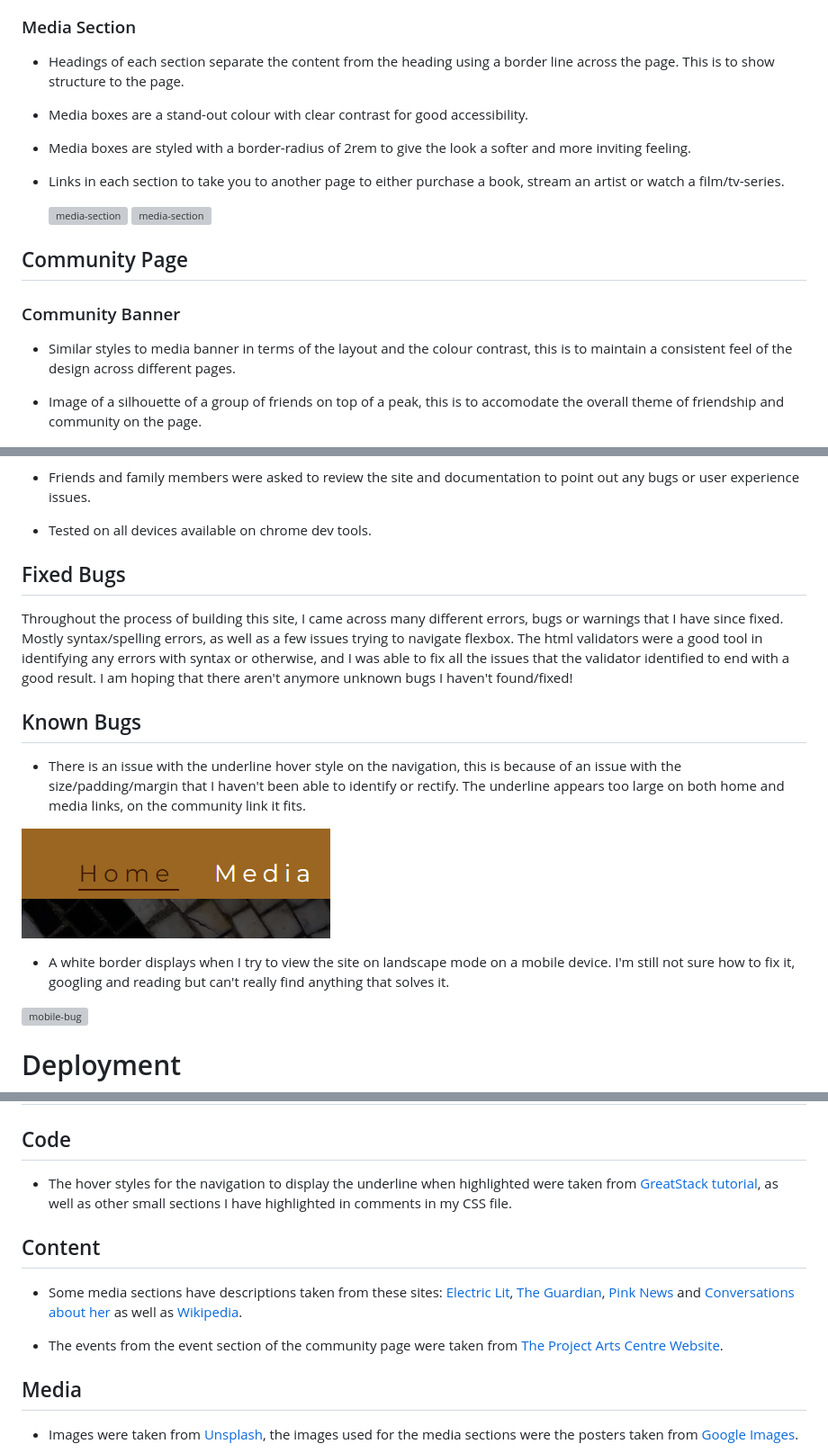
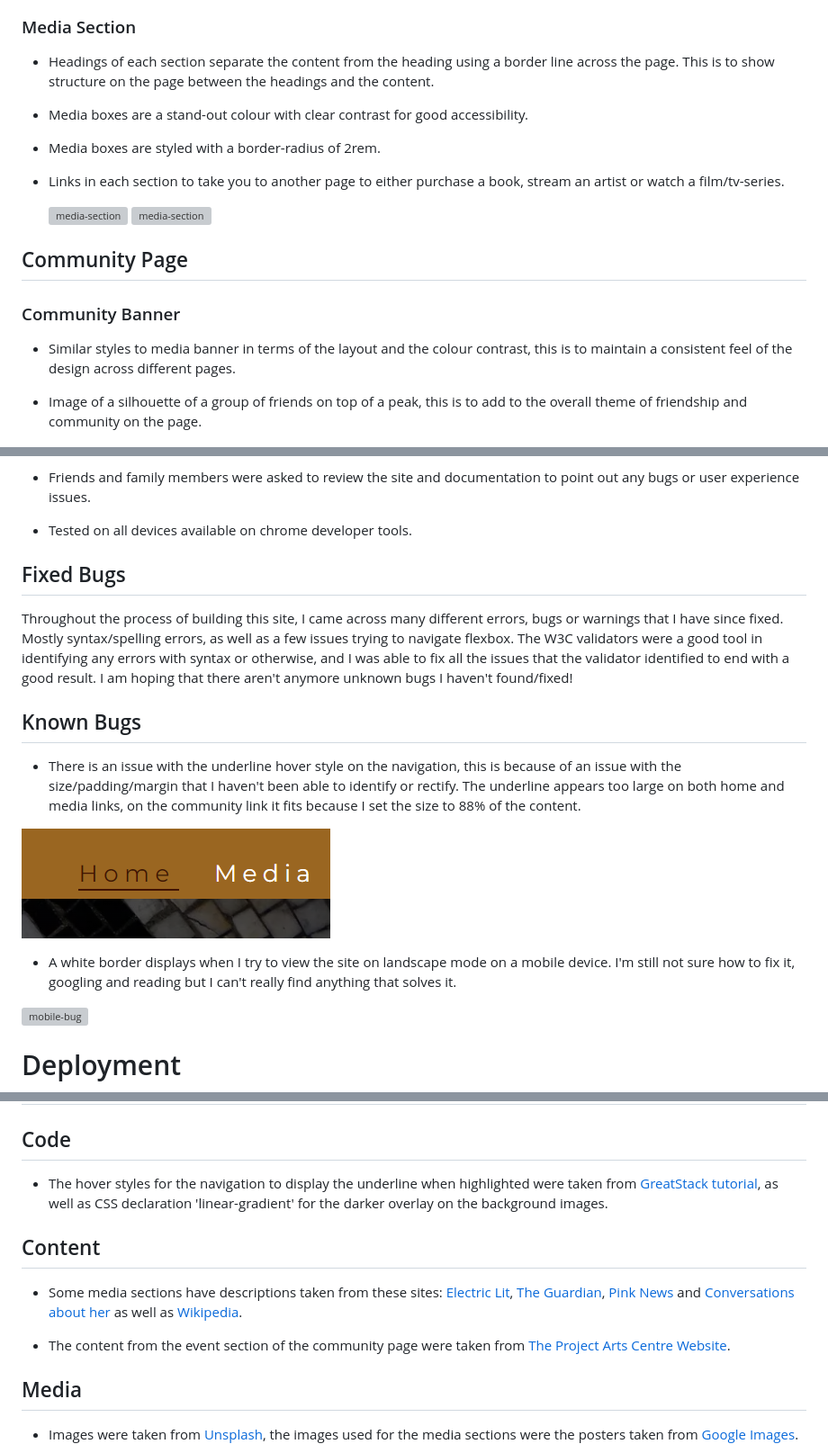
Before and after one commit to FernVR/mosaic, a Markdown page: README.md, 3 parts joined by grey strips. Shown: that part at 90% size. Drawn GitHub-style; grey boxes are pictures that could not be loaded.

```diff
--- a/README.md
+++ b/README.md
@@ -227,11 +227,11 @@ I did some sketches throughout the project of different parts which I've left he
 
 ### Media Section
 
--   Headings of each section separate the content from the heading using a border line across the page. This is to show structure to the page.
+-   Headings of each section separate the content from the heading using a border line across the page. This is to show structure on the page between the headings and the content.
 
 -   Media boxes are a stand-out colour with clear contrast for good accessibility.
 
--   Media boxes are styled with a border-radius of 2rem to give the look a softer and more inviting feeling.
+-   Media boxes are styled with a border-radius of 2rem.
 
 -   Links in each section to take you to another page to either purchase a book, stream an artist or watch a film/tv-series.
 
@@ -244,7 +244,7 @@ I did some sketches throughout the project of different parts which I've left he
 
 -   Similar styles to media banner in terms of the layout and the colour contrast, this is to maintain a consistent feel of the design across different pages.
 
--   Image of a silhouette of a group of friends on top of a peak, this is to accomodate the overall theme of friendship and community on the page.
+-   Image of a silhouette of a group of friends on top of a peak, this is to add to the overall theme of friendship and community on the page.
 
     ![community-banner](./assets/images/readme/community-banner-ipad.jpg)
 
@@ -401,19 +406,19 @@ I created a testing grid on Apple Numbers which I used throughout the process of
 
 -   Friends and family members were asked to review the site and documentation to point out any bugs or user experience issues.
 
--   Tested on all devices available on chrome dev tools.
+-   Tested on all devices available on chrome developer tools.
 
 ## Fixed Bugs
 
-Throughout the process of building this site, I came across many different errors, bugs or warnings that I have since fixed. Mostly syntax/spelling errors, as well as a few issues trying to navigate flexbox. The html validators were a good tool in identifying any errors with syntax or otherwise, and I was able to fix all the issues that the validator identified to end with a good result. I am hoping that there aren't anymore unknown bugs I haven't found/fixed!
+Throughout the process of building this site, I came across many different errors, bugs or warnings that I have since fixed. Mostly syntax/spelling errors, as well as a few issues trying to navigate flexbox. The W3C validators were a good tool in identifying any errors with syntax or otherwise, and I was able to fix all the issues that the validator identified to end with a good result. I am hoping that there aren't anymore unknown bugs I haven't found/fixed!
 
 ## Known Bugs
 
--   There is an issue with the underline hover style on the navigation, this is because of an issue with the size/padding/margin that I haven't been able to identify or rectify. The underline appears too large on both home and media links, on the community link it fits.
+-   There is an issue with the underline hover style on the navigation, this is because of an issue with the size/padding/margin that I haven't been able to identify or rectify. The underline appears too large on both home and media links, on the community link it fits because I set the size to 88% of the content.
 
 ![navigation-bug](./assets/images/readme/nav-bug.png)
 
--   A white border displays when I try to view the site on landscape mode on a mobile device. I'm still not sure how to fix it, googling and reading but can't really find anything that solves it.
+-   A white border displays when I try to view the site on landscape mode on a mobile device. I'm still not sure how to fix it, googling and reading but I can't really find anything that solves it.
 
 ![mobile-bug](./assets/images/readme/mobile-bug.jpg)
 
@@ -451,14 +456,14 @@ By forking the GitHub Repository we make a copy of the original repository on ou
 
 ## Code
 
--   The hover styles for the navigation to display the underline when highlighted were taken from [GreatStack tutorial](https://www.youtube.com/watch?v=PgAZ8KzfhO8), as well as other small sections I have highlighted in comments in my CSS file.
+-   The hover styles for the navigation to display the underline when highlighted were taken from [GreatStack tutorial](https://www.youtube.com/watch?v=PgAZ8KzfhO8), as well as CSS declaration 'linear-gradient' for the darker overlay on the background images.
 
 
 ## Content
 
 -   Some media sections have descriptions taken from these sites: [Electric Lit](https://electricliterature.com/), [The Guardian](https://www.theguardian.com/europe), [Pink News](https://www.thepinknews.com/) and [Conversations about her](https://conversationsabouther.net/) as well as [Wikipedia](https://www.wikipedia.org/).
 
--   The events from the event section of the community page were taken from [The Project Arts Centre Website](https://projectartscentre.ie/).
+-   The content from the event section of the community page were taken from [The Project Arts Centre Website](https://projectartscentre.ie/).
 
 ## Media
 
```
Also changed, not shown: other parts of README.md (+21 -16 lines).
